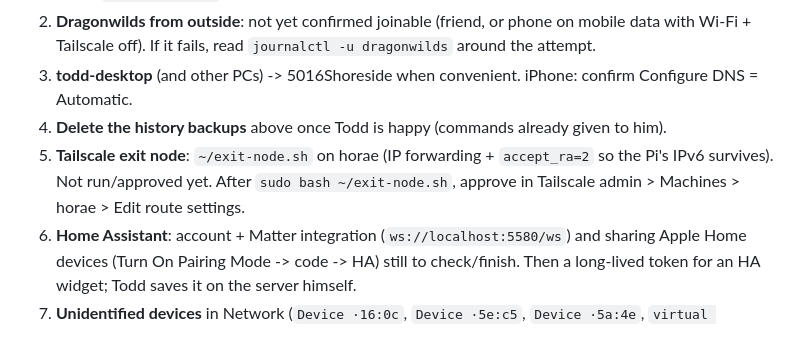
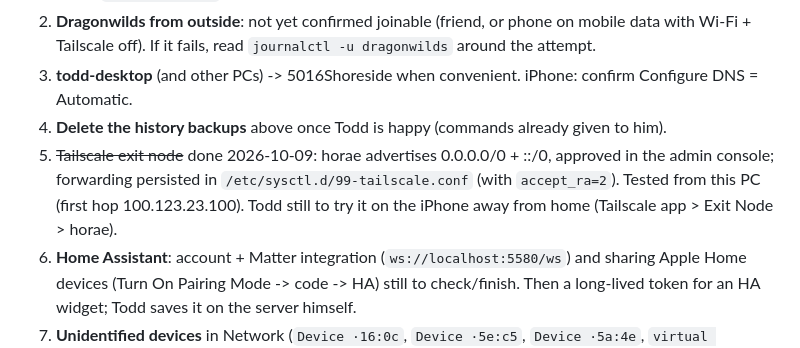
Before and after one commit to Todd-Landis/olympus-homelab, a Markdown page: docs/HANDOFF.md, the part around the change. Rendered like a GitHub page.

Commit message:
Handoff: horae exit node is live
Co-Authored-By: Claude Opus 5.5 <noreply@anthropic.com>

```diff
--- a/docs/HANDOFF.md
+++ b/docs/HANDOFF.md
@@ -79,8 +79,9 @@ art project; keep it subtle, modern and readable. No dark mode.
    If it fails, read `journalctl -u dragonwilds` around the attempt.
 3. **todd-desktop** (and other PCs) -> 5016Shoreside when convenient. iPhone: confirm Configure DNS = Automatic.
 4. **Delete the history backups** above once Todd is happy (commands already given to him).
-5. **Tailscale exit node**: `~/exit-node.sh` on horae (IP forwarding + `accept_ra=2` so the Pi's IPv6 survives). Not run/approved yet.
-   After `sudo bash ~/exit-node.sh`, approve in Tailscale admin > Machines > horae > Edit route settings.
+5. ~~Tailscale exit node~~ done 2026-10-09: horae advertises 0.0.0.0/0 + ::/0, approved in the admin console; forwarding
+   persisted in `/etc/sysctl.d/99-tailscale.conf` (with `accept_ra=2`). Tested from this PC (first hop 100.123.23.100).
+   Todd still to try it on the iPhone away from home (Tailscale app > Exit Node > horae).
 6. **Home Assistant**: account + Matter integration (`ws://localhost:5580/ws`) and sharing Apple Home devices (Turn On Pairing
    Mode -> code -> HA) still to check/finish. Then a long-lived token for an HA widget; Todd saves it on the server himself.
 7. **Unidentified devices** in Network (`Device ·16:0c`, `Device ·5e:c5`, `Device ·5a:4e`, `virtual interface ·00:00`, the TP-Link /
```
